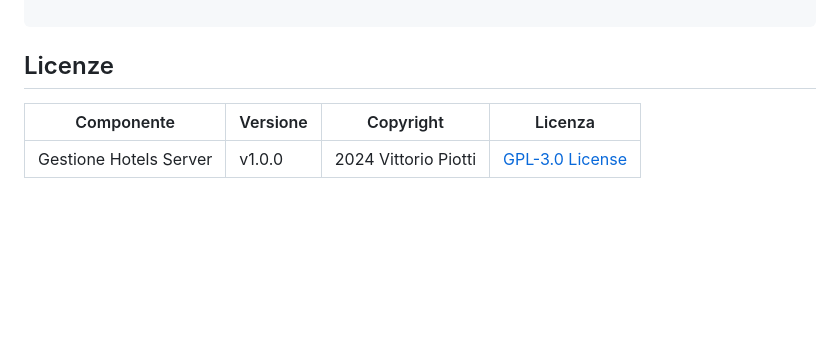
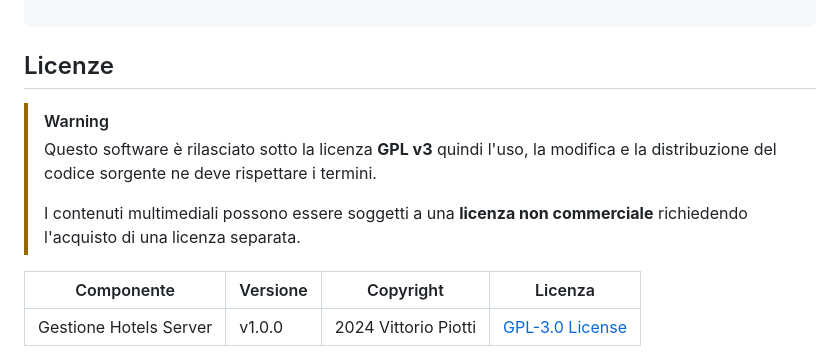
Before and after one commit to vittorioPiotti/HotelsBookig-Server-PHP, a Markdown page: README.md, the part around the change. Drawn GitHub-style; blank space fills up the shorter version.

```diff
--- a/README.md
+++ b/README.md
@@ -97,6 +97,13 @@ $ tree
 
 
 ## Licenze
+
+> [!WARNING]
+> Questo software è rilasciato sotto la licenza **GPL v3** quindi l'uso, la modifica e la distribuzione del codice sorgente ne deve rispettare i termini.
+>
+> I contenuti multimediali possono essere soggetti a una **licenza non commerciale** richiedendo l'acquisto di una licenza separata.
+
+
 | Componente         | Versione  | Copyright                         | Licenza                                                       |
 |--------------------|-----------|-----------------------------------|---------------------------------------------------------------|
 | Gestione Hotels Server | v1.0.0    | 2024 Vittorio Piotti              | [GPL-3.0 License](https://github.com/vittorioPiotti/Gestione-Hotels-Server/blob/main/LICENSE.md) |
```
